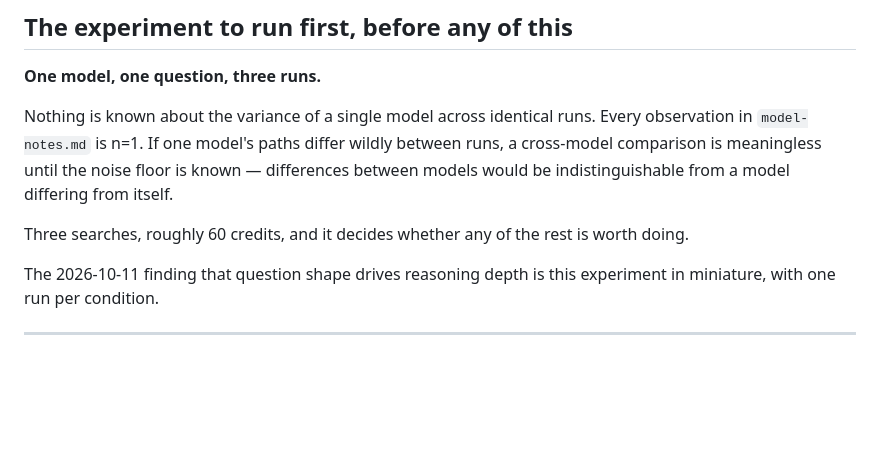
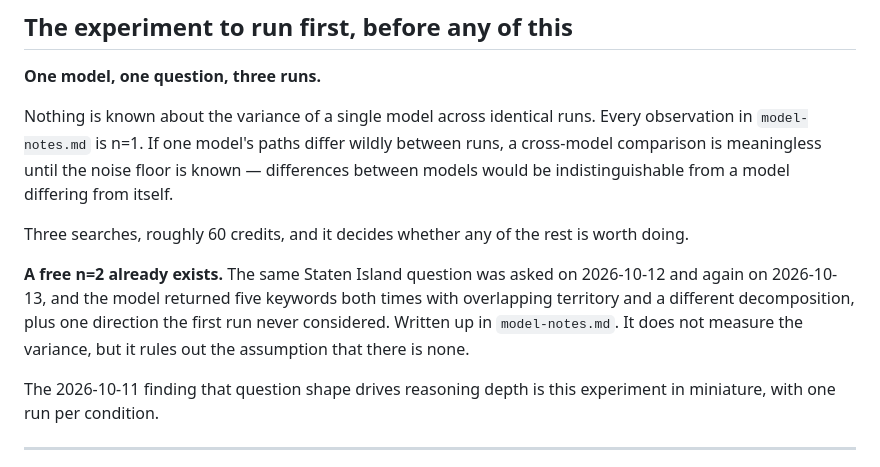
Before and after one commit to codebyyes/before-you-buy-nyc, a Markdown page: docs/multi-model.md, the part around the change. Drawn GitHub-style; blank space fills up the shorter version.

```diff
--- a/docs/multi-model.md
+++ b/docs/multi-model.md
@@ -140,6 +140,13 @@ a model differing from itself.
 Three searches, roughly 60 credits, and it decides whether any of the rest is
 worth doing.
 
+**A free n=2 already exists.** The same Staten Island question was asked on
+2026-10-12 and again on 2026-10-13, and the model returned five keywords both
+times with overlapping territory and a different decomposition, plus one
+direction the first run never considered. Written up in `model-notes.md`. It
+does not measure the variance, but it rules out the assumption that there is
+none.
+
 The 2026-10-11 finding that question shape drives reasoning depth is this
 experiment in miniature, with one run per condition.
 
```
Also changed, not shown: docs/demo-script.md (+5 -0 lines), docs/model-notes.md (+68 -1 lines).
